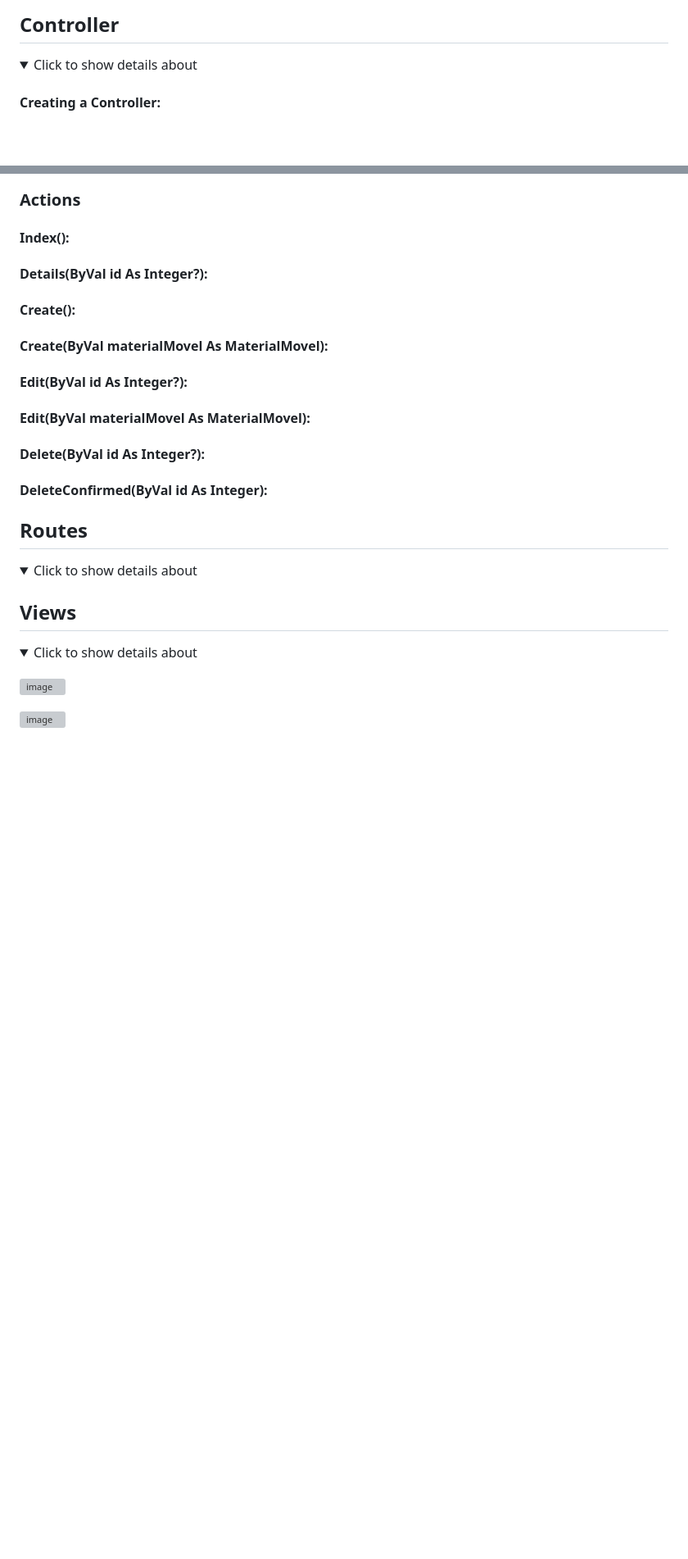
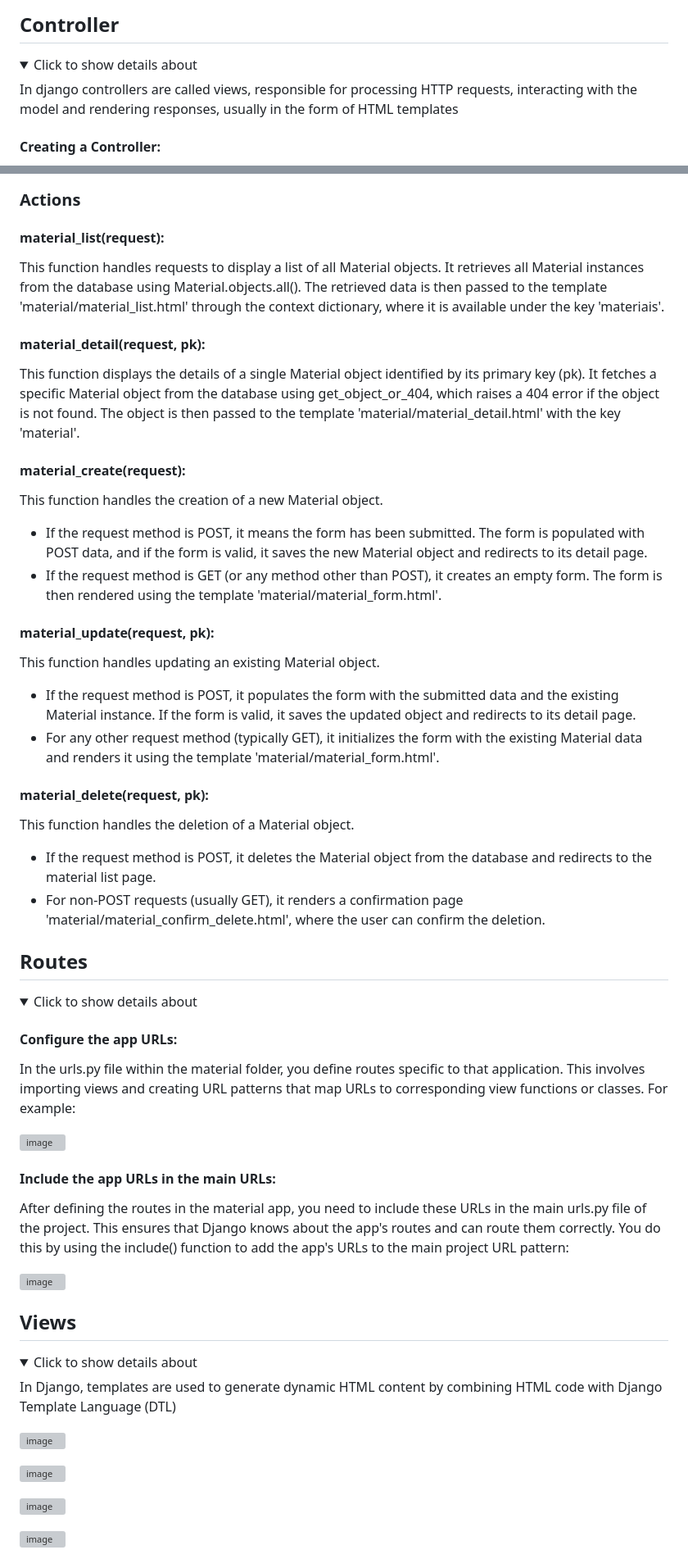
Before and after one commit to lucasmargui/django-structure-crud-sql, a Markdown page: README.md, 2 parts joined by grey strips. Shown: that part at 82% size. Drawn GitHub-style; folded sections open; blank space fills up the shorter version; grey boxes are pictures that could not be loaded.

```diff
--- a/README.md
+++ b/README.md
@@ -183,4 +183,6 @@ Create other templates that extend the base template: In each of your individual
 <details>
 <summary>Click to show details about </summary>
 
+In django controllers are called views, responsible for processing HTTP requests, interacting with the model and rendering responses, usually in the form of HTML templates
+
 #### Creating a Controller:
@@ -187,21 +196,36 @@ Create other templates that extend the base template: In each of your individual
 
 ### Actions
 
-#### Index():
+#### material_list(request):
 
-#### Details(ByVal id As Integer?):
+This function handles requests to display a list of all Material objects. It retrieves all Material instances from the database using Material.objects.all(). The retrieved data is then passed to the template 'material/material_list.html' through the context dictionary, where it is available under the key 'materiais'.
 
-#### Create():
 
-#### Create(ByVal materialMovel As MaterialMovel):
+#### material_detail(request, pk):
 
-#### Edit(ByVal id As Integer?):
+This function displays the details of a single Material object identified by its primary key (pk). It fetches a specific Material object from the database using get_object_or_404, which raises a 404 error if the object is not found. The object is then passed to the template 'material/material_detail.html' with the key 'material'.
 
-#### Edit(ByVal materialMovel As MaterialMovel):
+#### material_create(request):
 
-#### Delete(ByVal id As Integer?):
+This function handles the creation of a new Material object.
 
-#### DeleteConfirmed(ByVal id As Integer):
+- If the request method is POST, it means the form has been submitted. The form is populated with POST data, and if the form is valid, it saves the new Material object and redirects to its detail page.
+- If the request method is GET (or any method other than POST), it creates an empty form. The form is then rendered using the template 'material/material_form.html'.
+
+#### material_update(request, pk):
+
+This function handles updating an existing Material object.
+
+
+- If the request method is POST, it populates the form with the submitted data and the existing Material instance. If the form is valid, it saves the updated object and redirects to its detail page.
+- For any other request method (typically GET), it initializes the form with the existing Material data and renders it using the template 'material/material_form.html'.
+
+#### material_delete(request, pk):
+
+This function handles the deletion of a Material object.
+
+- If the request method is POST, it deletes the Material object from the database and redirects to the material list page.
+- For non-POST requests (usually GET), it renders a confirmation page 'material/material_confirm_delete.html', where the user can confirm the deletion.
 
 </details>
 
@@ -210,12 +234,33 @@ Create other templates that extend the base template: In each of your individual
 <details>
 <summary>Click to show details about </summary>
 
+#### Configure the app URLs:
+
+In the urls.py file within the material folder, you define routes specific to that application. This involves importing views and creating URL patterns that map URLs to corresponding view functions or classes. For example:
+
+![image](https://github.com/user-attachments/assets/dda8dc3d-b56b-488d-b9e5-4f11512a9bf7)
+
+
+#### Include the app URLs in the main URLs:
+
+After defining the routes in the material app, you need to include these URLs in the main urls.py file of the project. This ensures that Django knows about the app's routes and can route them correctly. You do this by using the include() function to add the app's URLs to the main project URL pattern:
+
+![image](https://github.com/user-attachments/assets/cc6fde88-12b6-4593-b957-a7664e571b6e)
+
+
 </details>
 
 ## Views
 
 <details>
 <summary>Click to show details about </summary>
+
+In Django, templates are used to generate dynamic HTML content by combining HTML code with Django Template Language (DTL)
+
+![image](https://github.com/user-attachments/assets/58fc70ae-cc7e-4a24-9519-86b432691278)
+
+![image](https://github.com/user-attachments/assets/f041f6c2-9a01-459c-9a16-4c3996b60212)
+
 
 
 </details>
```
Also changed, not shown: other parts of README.md (+7 -0 lines).
